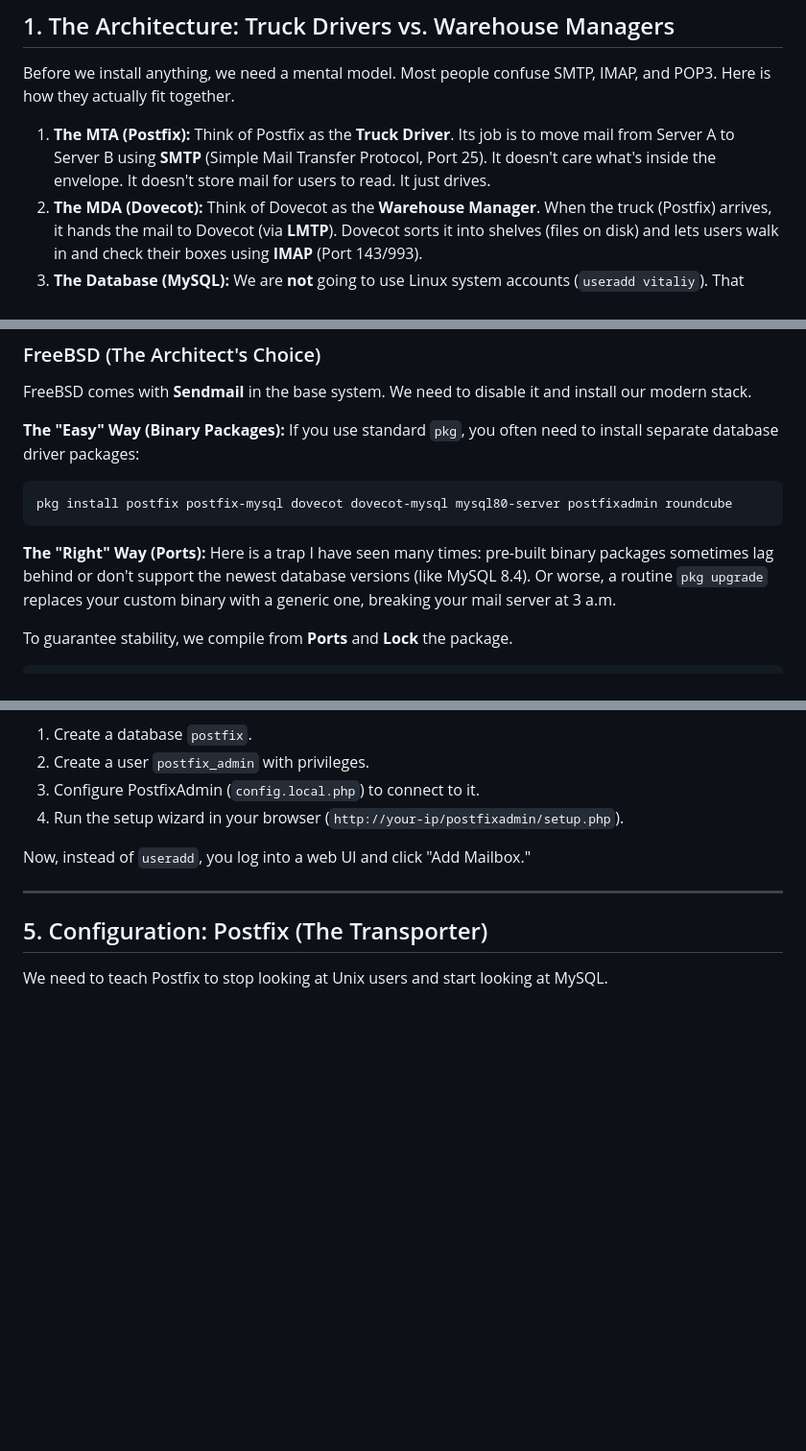
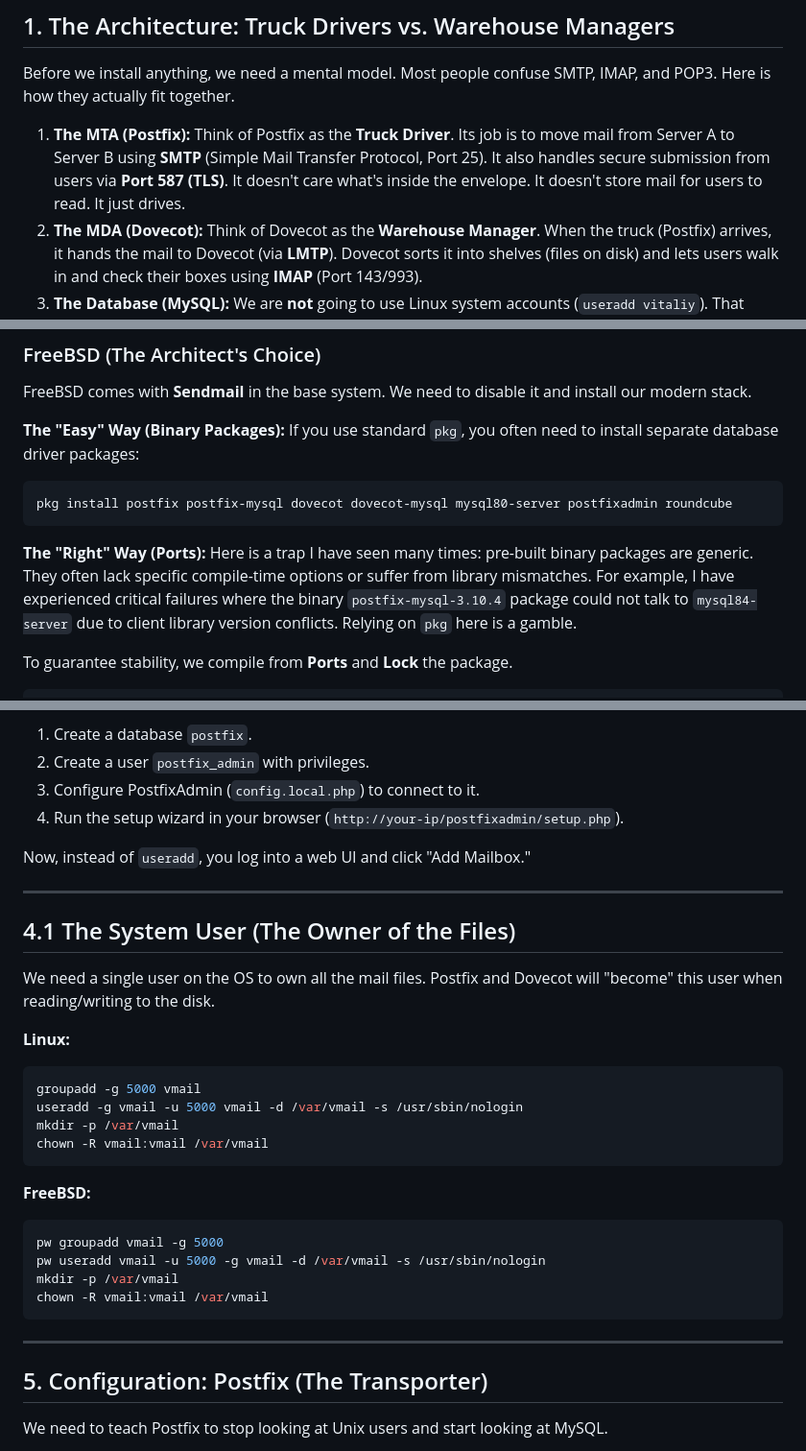
Before and after one commit to d3ep0ps/d3ep0ps.github.io, a Markdown page: posts/mail.md, 3 parts joined by grey strips. Shown at 96% size. Drawn GitHub-style; blank space fills up the shorter version.

````diff
--- a/posts/mail.md
+++ b/posts/mail.md
@@ -28,7 +28,7 @@ Today, we are going to build a carrier-grade mail stack on our Linux and FreeBSD
 
 Before we install anything, we need a mental model. Most people confuse SMTP, IMAP, and POP3. Here is how they actually fit together.
 
-1.  **The MTA (Postfix):** Think of Postfix as the **Truck Driver**. Its job is to move mail from Server A to Server B using **SMTP** (Simple Mail Transfer Protocol, Port 25). It doesn't care what's inside the envelope. It doesn't store mail for users to read. It just drives.
+1.  **The MTA (Postfix):** Think of Postfix as the **Truck Driver**. Its job is to move mail from Server A to Server B using **SMTP** (Simple Mail Transfer Protocol, Port 25). It also handles secure submission from users via **Port 587 (TLS)**. It doesn't care what's inside the envelope. It doesn't store mail for users to read. It just drives.
 2.  **The MDA (Dovecot):** Think of Dovecot as the **Warehouse Manager**. When the truck (Postfix) arrives, it hands the mail to Dovecot (via **LMTP**). Dovecot sorts it into shelves (files on disk) and lets users walk in and check their boxes using **IMAP** (Port 143/993).
 3.  **The Database (MySQL):** We are **not** going to use Linux system accounts (`useradd vitaliy`). That doesn't scale. We will store domains, mailboxes, and aliases in MySQL. This is **Virtual Hosting**.
 4.  **The Interface:**
@@ -78,7 +78,7 @@ pkg install postfix postfix-mysql dovecot dovecot-mysql mysql80-server postfixad
 ```
 
 **The "Right" Way (Ports):**
-Here is a trap I have seen many times: pre-built binary packages sometimes lag behind or don't support the newest database versions (like MySQL 8.4). Or worse, a routine `pkg upgrade` replaces your custom binary with a generic one, breaking your mail server at 3 a.m.
+Here is a trap I have seen many times: pre-built binary packages are generic. They often lack specific compile-time options or suffer from library mismatches. For example, I have experienced critical failures where the binary `postfix-mysql-3.10.4` package could not talk to `mysql84-server`  due to client library version conflicts. Relying on `pkg` here is a gamble.
 
 To guarantee stability, we compile from **Ports** and **Lock** the package.
 
@@ -127,6 +127,28 @@ This allows us to host `ceo@company-a.com` and `support@company-b.com` on the sa
 4.  Run the setup wizard in your browser (`http://your-ip/postfixadmin/setup.php`).
 
 Now, instead of `useradd`, you log into a web UI and click "Add Mailbox."
+
+-----
+
+## 4.1 The System User (The Owner of the Files)
+
+We need a single user on the OS to own all the mail files. Postfix and Dovecot will "become" this user when reading/writing to the disk.
+
+**Linux:**
+```bash
+groupadd -g 5000 vmail
+useradd -g vmail -u 5000 vmail -d /var/vmail -s /usr/sbin/nologin
+mkdir -p /var/vmail
+chown -R vmail:vmail /var/vmail
+```
+
+**FreeBSD:**
+```bash
+pw groupadd vmail -g 5000
+pw useradd vmail -u 5000 -g vmail -d /var/vmail -s /usr/sbin/nologin
+mkdir -p /var/vmail
+chown -R vmail:vmail /var/vmail
+```
 
 -----
 
````
Also changed, not shown: posts/mail.ua.md (added, +396 -0 lines).
